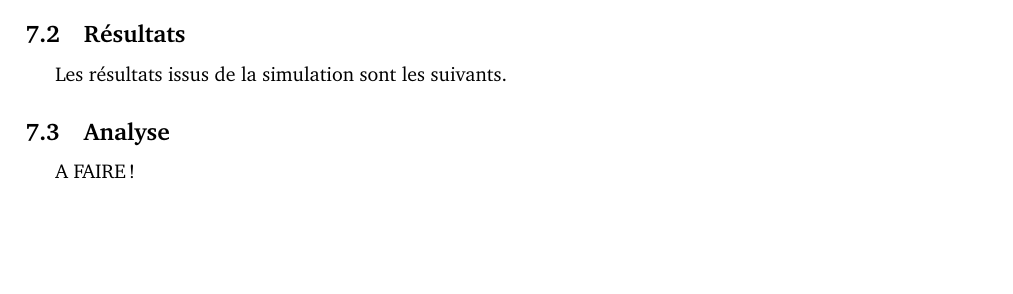
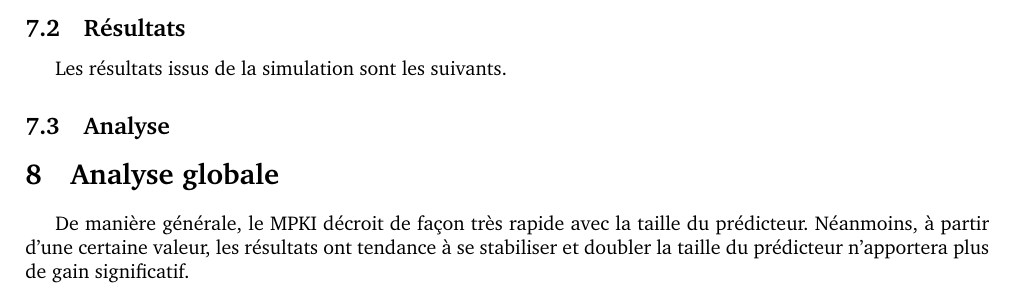
Before and after one commit to LucasMahieu/TP_branch_prediction, a LaTeX CV (rendu/tp-branch-res.tex): part of page 11 of 12, cut so that both start at the same text, the shorter picture padded with empty space. Compiled offline with pdfLaTeX.

Commit message:
analyse globale rendu

```diff
--- a/rendu/tp-branch-res.tex
+++ b/rendu/tp-branch-res.tex
@@ -544,6 +544,12 @@ Les résultats issus de la simulation sont les suivants.
 
 \subsection{Analyse}
 
-A FAIRE !
+
+
+\section{Analyse globale}
+
+De manière générale, le MPKI décroit de façon très rapide avec la taille du prédicteur.
+Néanmoins, à partir d'une certaine valeur, les résultats ont tendance à se stabiliser et
+doubler la taille du prédicteur n'apportera plus de gain significatif.
 
 \end{document}
```
